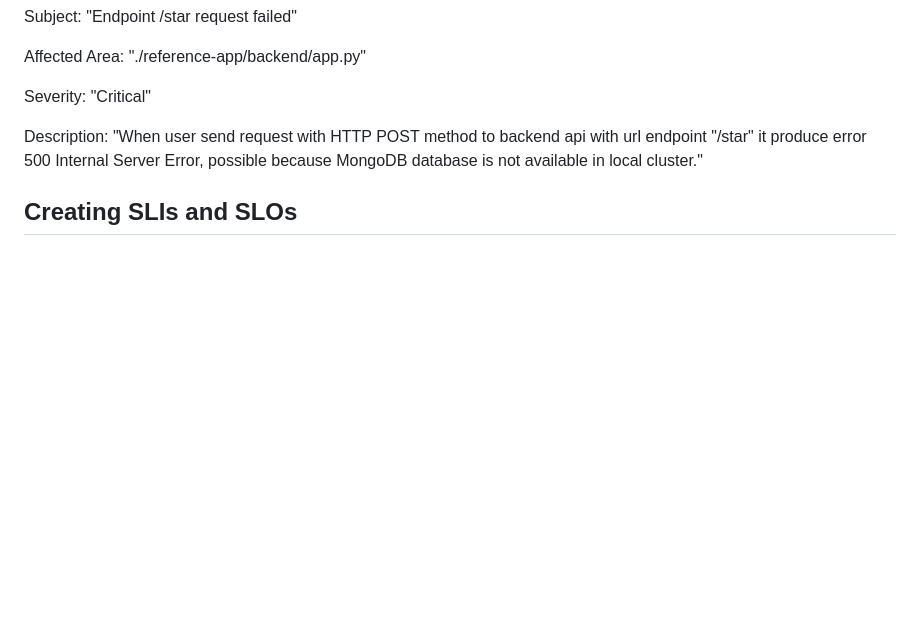
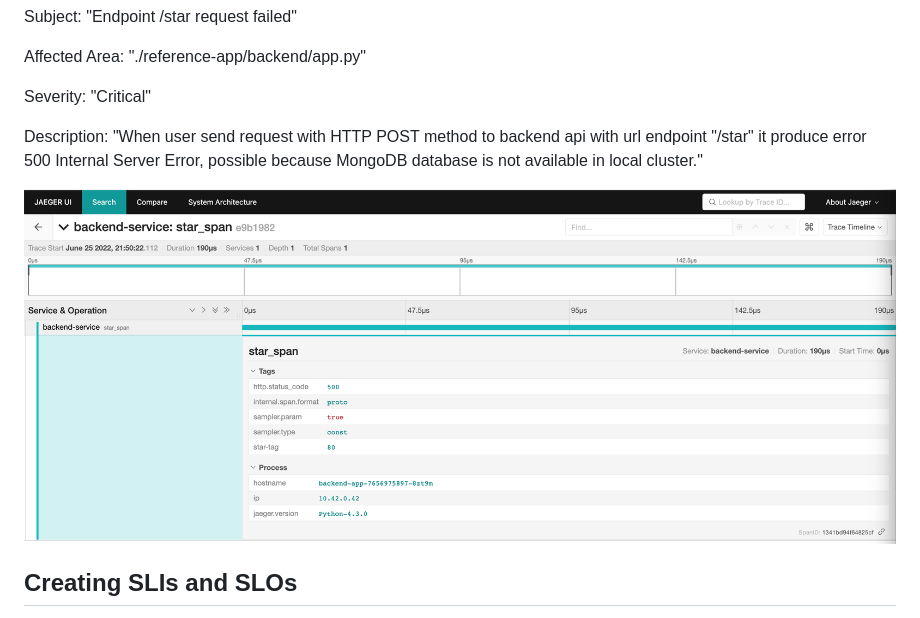
Before and after one commit to xeusteerapat/udacity-observability-metrics-dashboard-project, a Markdown page: README.md, the part around the change. GitHub-like rendering; pictures changed too: screenshots/08-report-error.png (added); blank space fills up the shorter version.

Commit message:
:memo: [Update] update docs

```diff
--- a/README.md
+++ b/README.md
@@ -195,6 +195,8 @@ Severity: "Critical"
 
 Description: "When user send request with HTTP POST method to backend api with url endpoint "/star" it produce error 500 Internal Server Error, possible because MongoDB database is not available in local cluster."
 
+![report-error](screenshots/08-report-error.png)
+
 ## Creating SLIs and SLOs
 *TODO:* We want to create an SLO guaranteeing that our application has a 99.95% uptime per month. Name four SLIs that you would use to measure the success of this SLO.
 
```
